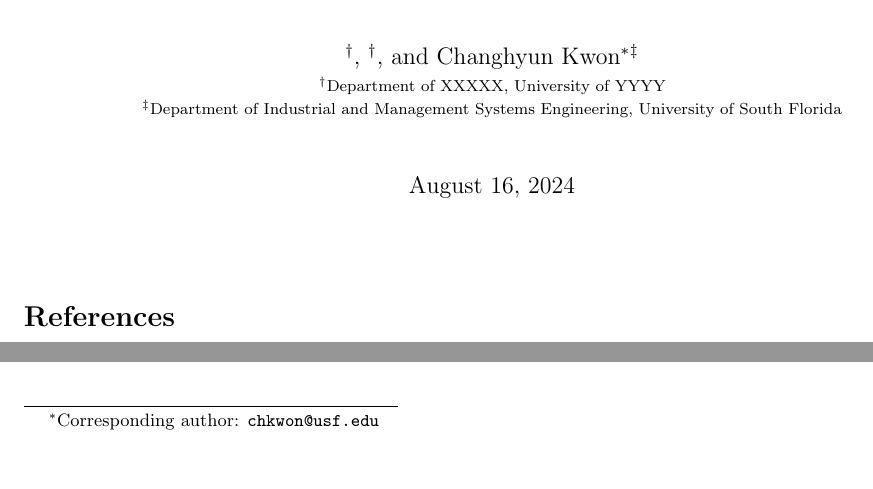
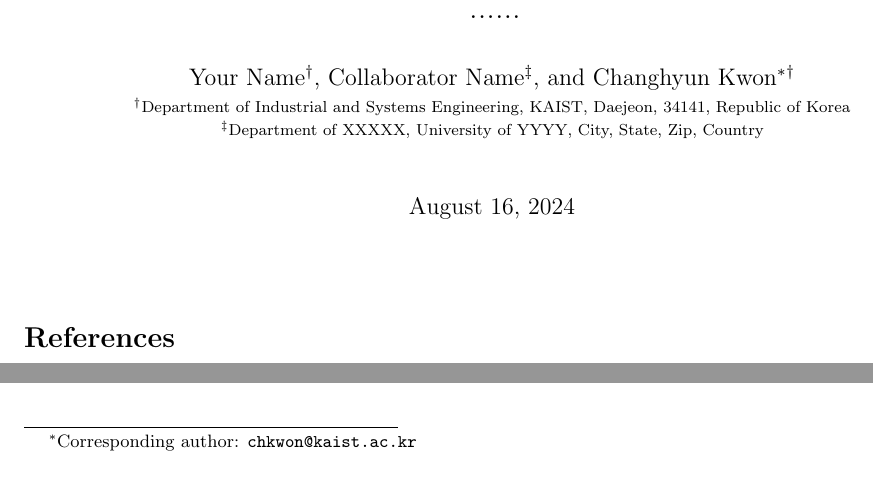
Before and after one commit to kaist-comet/research-paper-template, a LaTeX document (1_draft/manuscript.tex): two parts of page 1 of 2, joined at a grey line, cut at the place of the change. Compiled offline with pdfLaTeX.

Commit message:
Update manuscript.tex

```diff
--- a/1_draft/manuscript.tex
+++ b/1_draft/manuscript.tex
@@ -103,12 +103,12 @@
 
 
 
-\title{...}
-\author[$\dag$]{}
-\author[$\dag$]{}
-\author[$\ddag$]{Changhyun Kwon\thanks{Corresponding author: \email{chkwon@usf.edu}}}
-\affil[$\dag$]{Department of XXXXX, University of YYYY}
-\affil[$\ddag$]{Department of Industrial and Management Systems Engineering, University of South Florida}
+\title{......}
+\author[$\dag$]{Your Name}
+\author[$\ddag$]{Collaborator Name}
+\author[$\dag$]{Changhyun Kwon\thanks{Corresponding author: \email{chkwon@kaist.ac.kr}}}
+\affil[$\dag$]{Department of Industrial and Systems Engineering, KAIST, Daejeon, 34141, Republic of Korea}
+\affil[$\ddag$]{Department of XXXXX, University of YYYY, City, State, Zip, Country}
 \date{\today}
 
 %\usepackage{showlabels}
```
